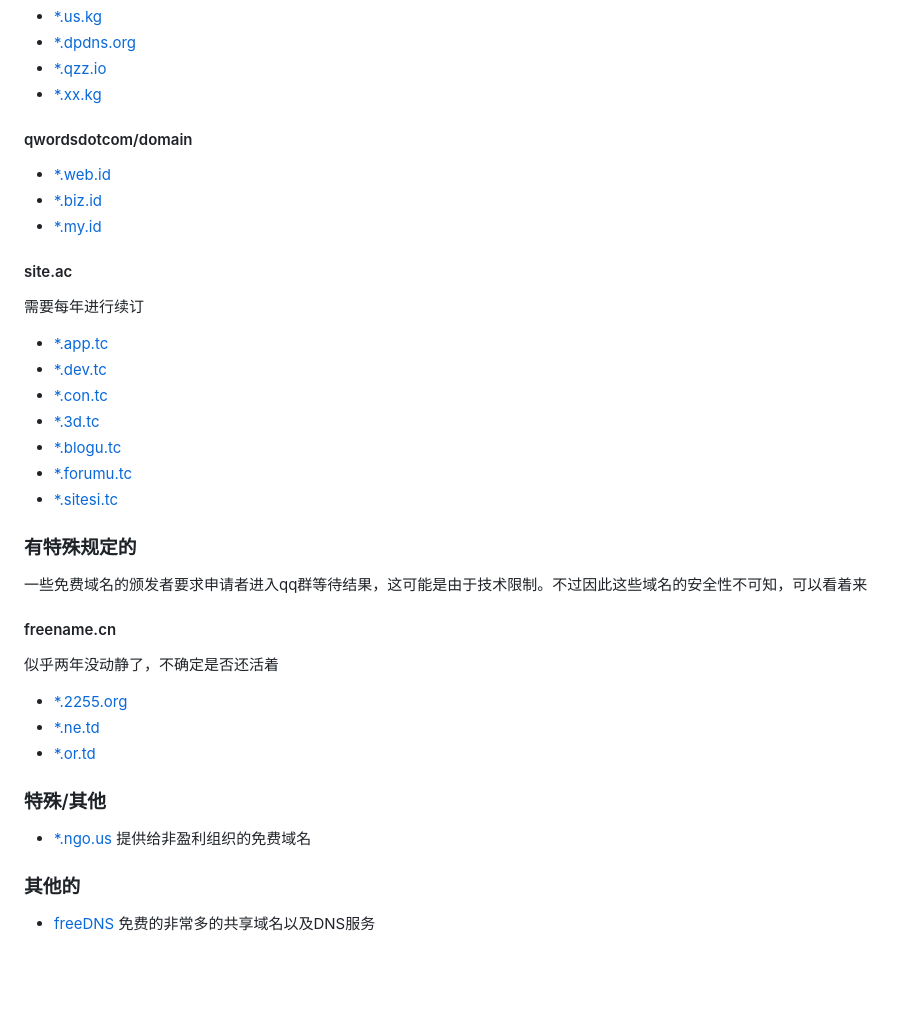
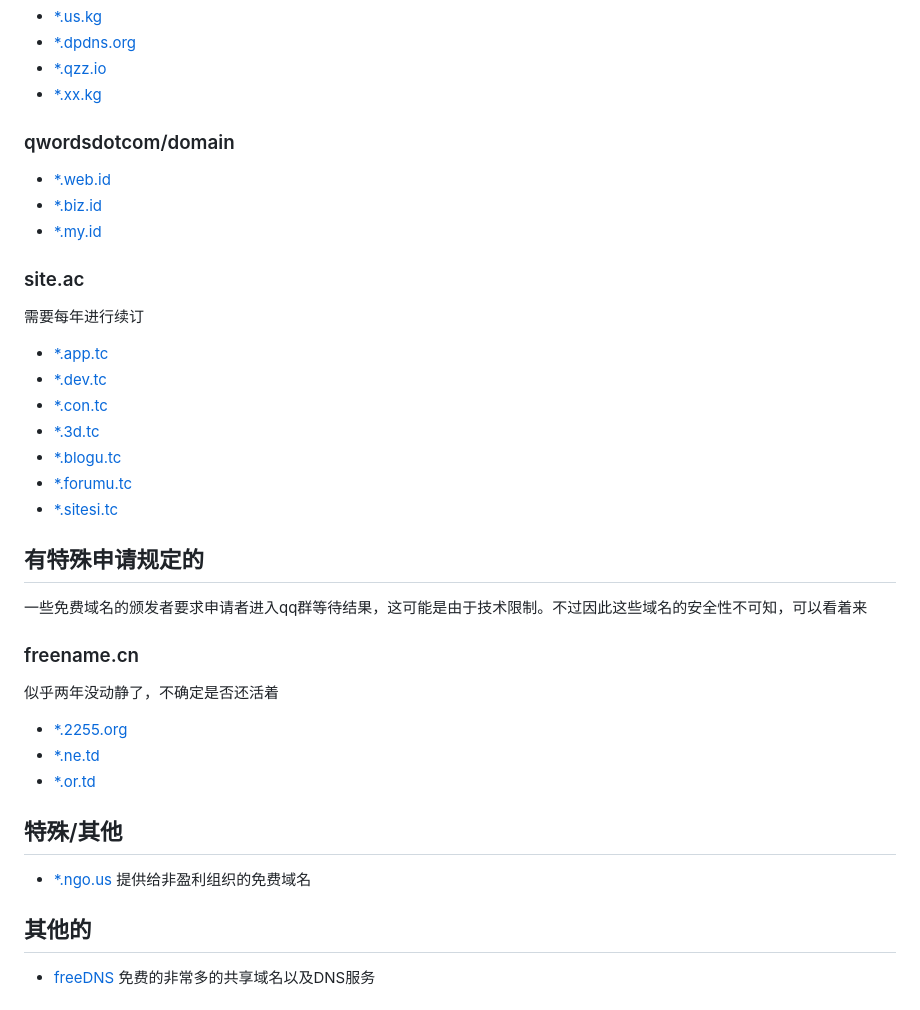
Before and after one commit to Love-Kogasa/free-domain-collection, a Markdown page: README.md, the part around one of its changes. GitHub-like rendering; blank space fills up the shorter version.

```diff
--- a/README.md
+++ b/README.md
@@ -53,11 +61,11 @@
 * [\*.dpdns.org](https://domain.digitalplat.org/)
 * [\*.qzz.io](https://domain.digitalplat.org/)
 * [\*.xx.kg](https://domain.digitalplat.org/)
-#### qwordsdotcom/domain
+### qwordsdotcom/domain
 * [\*.web.id](https://github.com/qwordsdotcom/domain)
 * [\*.biz.id](https://github.com/qwordsdotcom/domain)
 * [\*.my.id](https://github.com/qwordsdotcom/domain)
-#### site.ac
+### site.ac
 需要每年进行续订
 * [\*.app.tc](https://www.site.ac/)
 * [\*.dev.tc](https://www.site.ac/)
@@ -67,16 +75,16 @@
 * [\*.forumu.tc](https://www.site.ac/)
 * [\*.sitesi.tc](https://www.site.ac/)
 
-### 有特殊规定的
+## 有特殊申请规定的
 一些免费域名的颁发者要求申请者进入qq群等待结果，这可能是由于技术限制。不过因此这些域名的安全性不可知，可以看着来
-#### freename.cn
+### freename.cn
 似乎两年没动静了，不确定是否还活着
 * [\*.2255.org](https://freename.cn)
 * [\*.ne.td](https://freename.cn)
 * [\*.or.td](https://freename.cn)
 
-### 特殊/其他
+## 特殊/其他
 * [\*.ngo.us](https://nic.ngo.us/) 提供给非盈利组织的免费域名
 
-### 其他的
+## 其他的
 * [freeDNS](https://freedns.afraid.org/) 免费的非常多的共享域名以及DNS服务
```
Also changed, not shown: other parts of README.md (+65 -12 lines).
